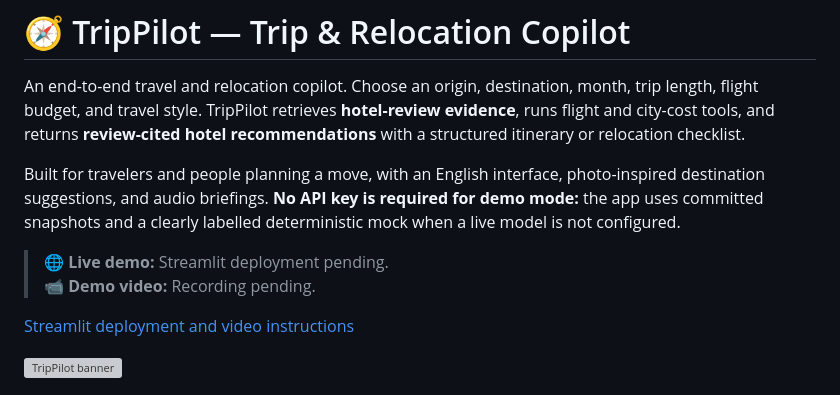
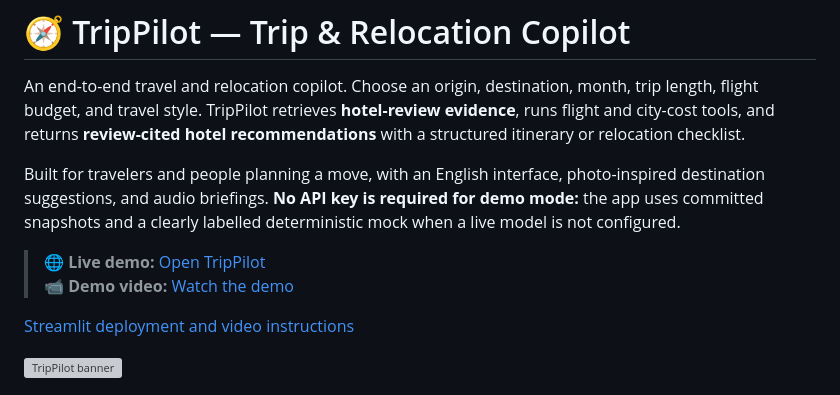
Before and after one commit to yazdanparasthesam/llm-zoomcamp, a Markdown page: Capstone3-tripilot/README.md, the part around one of its changes. Rendered like a GitHub page; grey boxes are pictures that could not be loaded.

```diff
--- a/Capstone3-tripilot/README.md
+++ b/Capstone3-tripilot/README.md
@@ -4,6 +4,6 @@ An end-to-end travel and relocation copilot. Choose an origin, destination, mont
 
 Built for travelers and people planning a move, with an English interface, photo-inspired destination suggestions, and audio briefings. **No API key is required for demo mode:** the app uses committed snapshots and a clearly labelled deterministic mock when a live model is not configured.
 
-> 🌐 **Live demo:** Streamlit deployment pending.<br>
-> 📹 **Demo video:** Recording pending.
+> 🌐 **Live demo:** [Open TripPilot](https://tripilot-chatbot.streamlit.app/)<br>
+> 📹 **Demo video:** [Watch the demo](docs/video-demo.webm)
 
```
Also changed, not shown: other parts of Capstone3-tripilot/README.md (+1 -2 lines).
